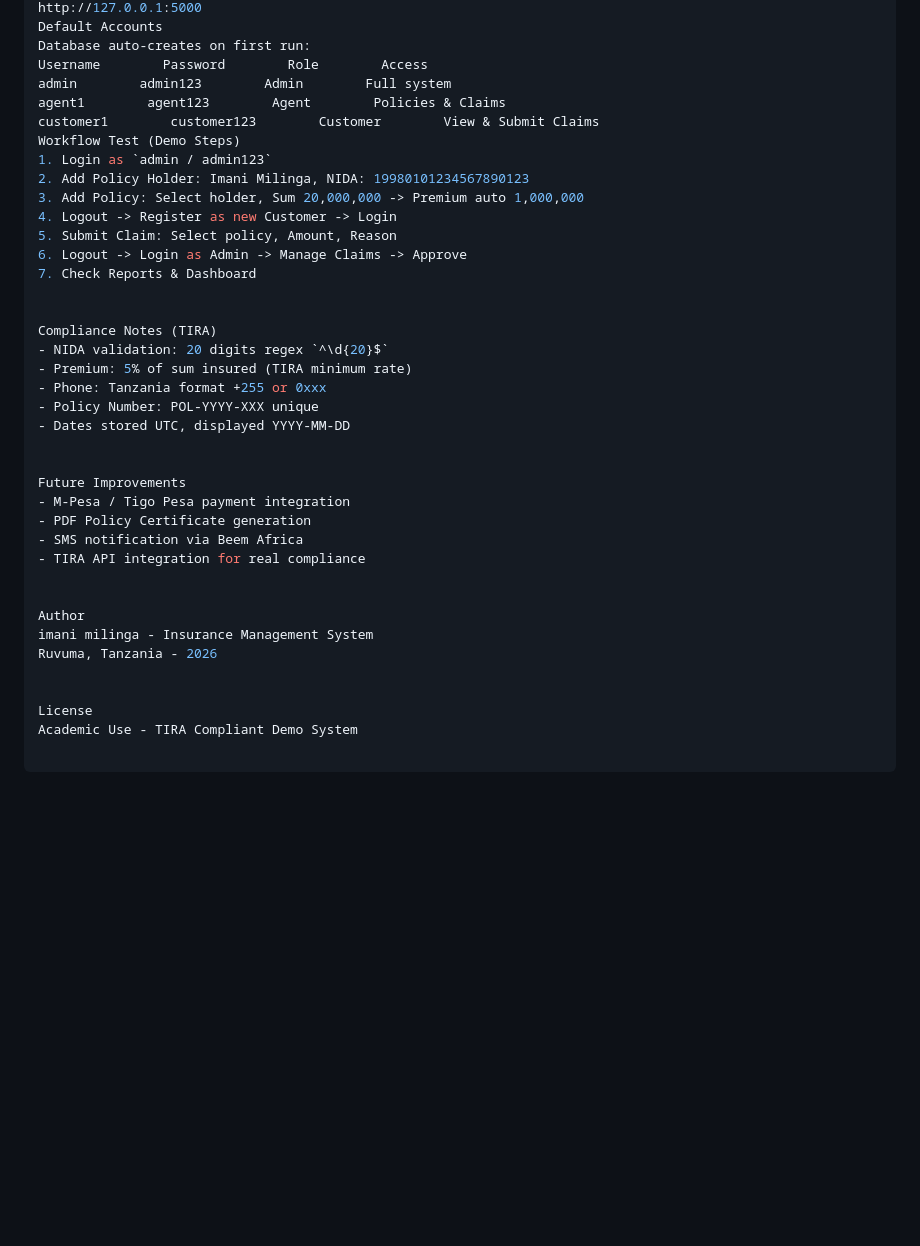
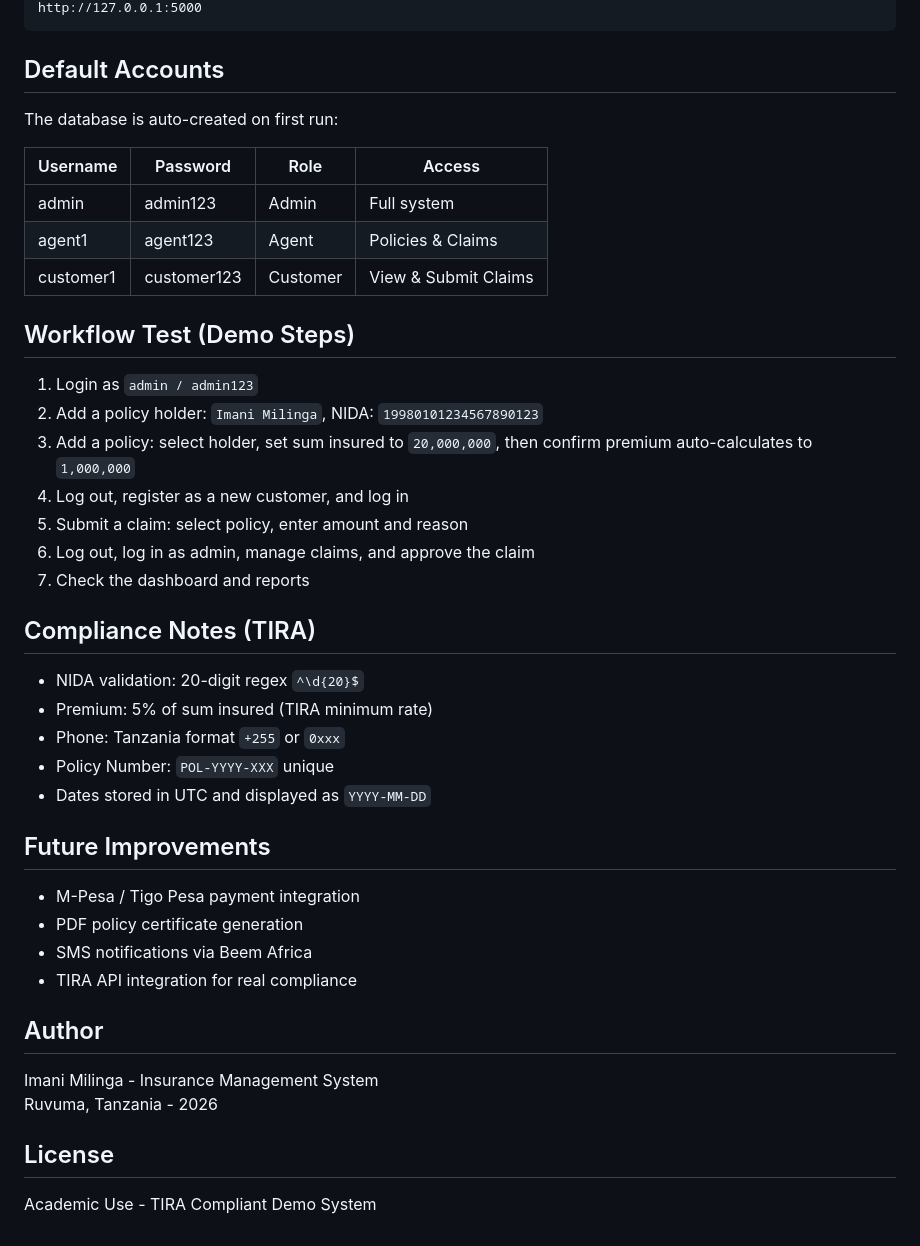
Before and after one commit to purkher/TIRA-insurance-system, a Markdown page: README.md, the part around one of its changes. GitHub-like rendering; blank space fills up the shorter version.

````diff
--- a/README.md
+++ b/README.md
@@ -65,39 +71,46 @@ python app.py
 http://127.0.0.1:5000
-Default Accounts
-Database auto-creates on first run:
-Username        Password        Role        Access
-admin        admin123        Admin        Full system
-agent1        agent123        Agent        Policies & Claims
-customer1        customer123        Customer        View & Submit Claims
-Workflow Test (Demo Steps)
+```
+
+## Default Accounts
+
+The database is auto-created on first run:
+
+| Username | Password | Role | Access |
+| --- | --- | --- | --- |
+| admin | admin123 | Admin | Full system |
+| agent1 | agent123 | Agent | Policies & Claims |
+| customer1 | customer123 | Customer | View & Submit Claims |
+
+## Workflow Test (Demo Steps)
+
 1. Login as `admin / admin123`
-2. Add Policy Holder: Imani Milinga, NIDA: 19980101234567890123
-3. Add Policy: Select holder, Sum 20,000,000 -> Premium auto 1,000,000
-4. Logout -> Register as new Customer -> Login
-5. Submit Claim: Select policy, Amount, Reason
-6. Logout -> Login as Admin -> Manage Claims -> Approve
-7. Check Reports & Dashboard
+2. Add a policy holder: `Imani Milinga`, NIDA: `19980101234567890123`
+3. Add a policy: select holder, set sum insured to `20,000,000`, then confirm premium auto-calculates to `1,000,000`
+4. Log out, register as a new customer, and log in
+5. Submit a claim: select policy, enter amount and reason
+6. Log out, log in as admin, manage claims, and approve the claim
+7. Check the dashboard and reports
 
+## Compliance Notes (TIRA)
 
-Compliance Notes (TIRA)
-- NIDA validation: 20 digits regex `^\d{20}$`
+- NIDA validation: 20-digit regex `^\d{20}$`
 - Premium: 5% of sum insured (TIRA minimum rate)
-- Phone: Tanzania format +255 or 0xxx
-- Policy Number: POL-YYYY-XXX unique
-- Dates stored UTC, displayed YYYY-MM-DD
+- Phone: Tanzania format `+255` or `0xxx`
+- Policy Number: `POL-YYYY-XXX` unique
+- Dates stored in UTC and displayed as `YYYY-MM-DD`
 
+## Future Improvements
 
-Future Improvements
 - M-Pesa / Tigo Pesa payment integration
-- PDF Policy Certificate generation
-- SMS notification via Beem Africa
+- PDF policy certificate generation
+- SMS notifications via Beem Africa
 - TIRA API integration for real compliance
 
+## Author
 
-Author
-imani milinga - Insurance Management System
+Imani Milinga - Insurance Management System
 Ruvuma, Tanzania - 2026
 
+## License
 
-License
 Academic Use - TIRA Compliant Demo System
````
Also changed, not shown: other parts of README.md (+50 -44 lines).
